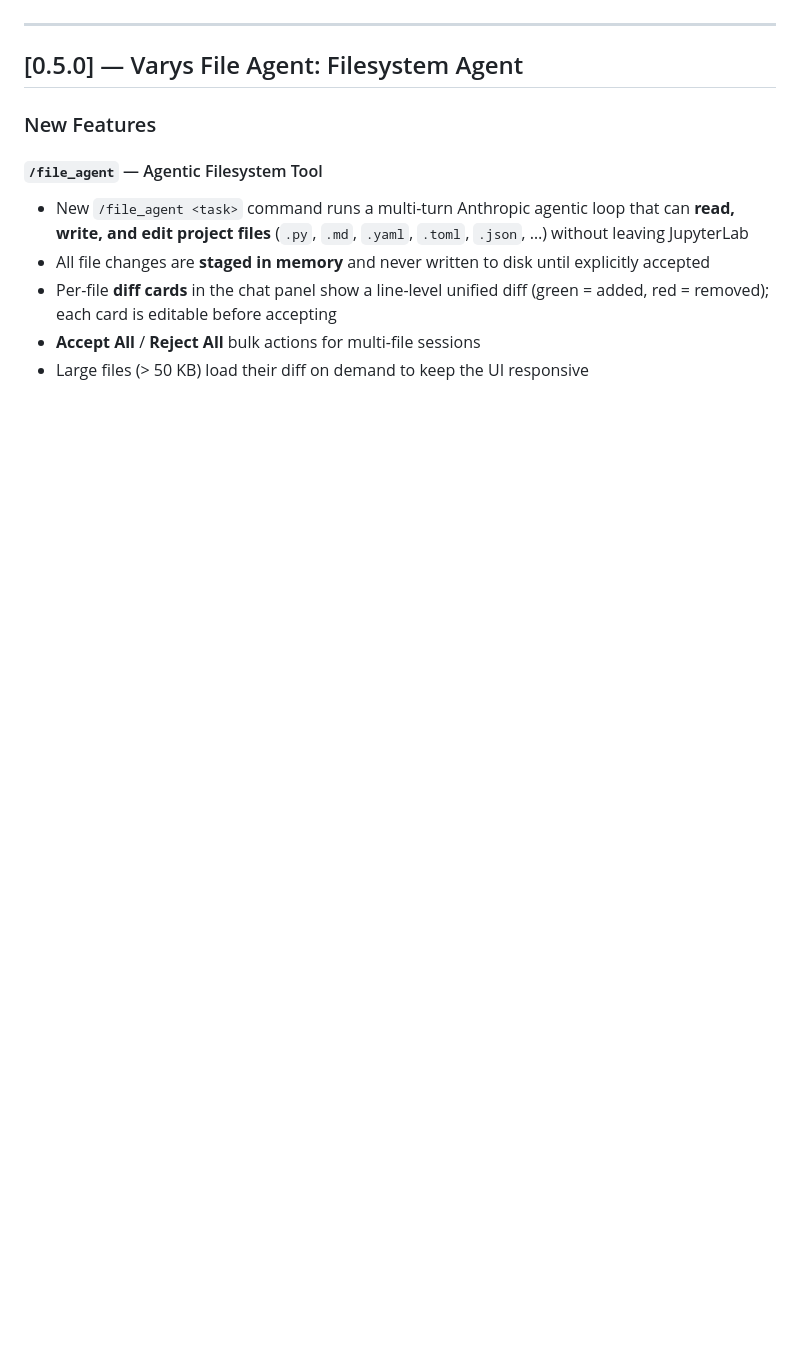
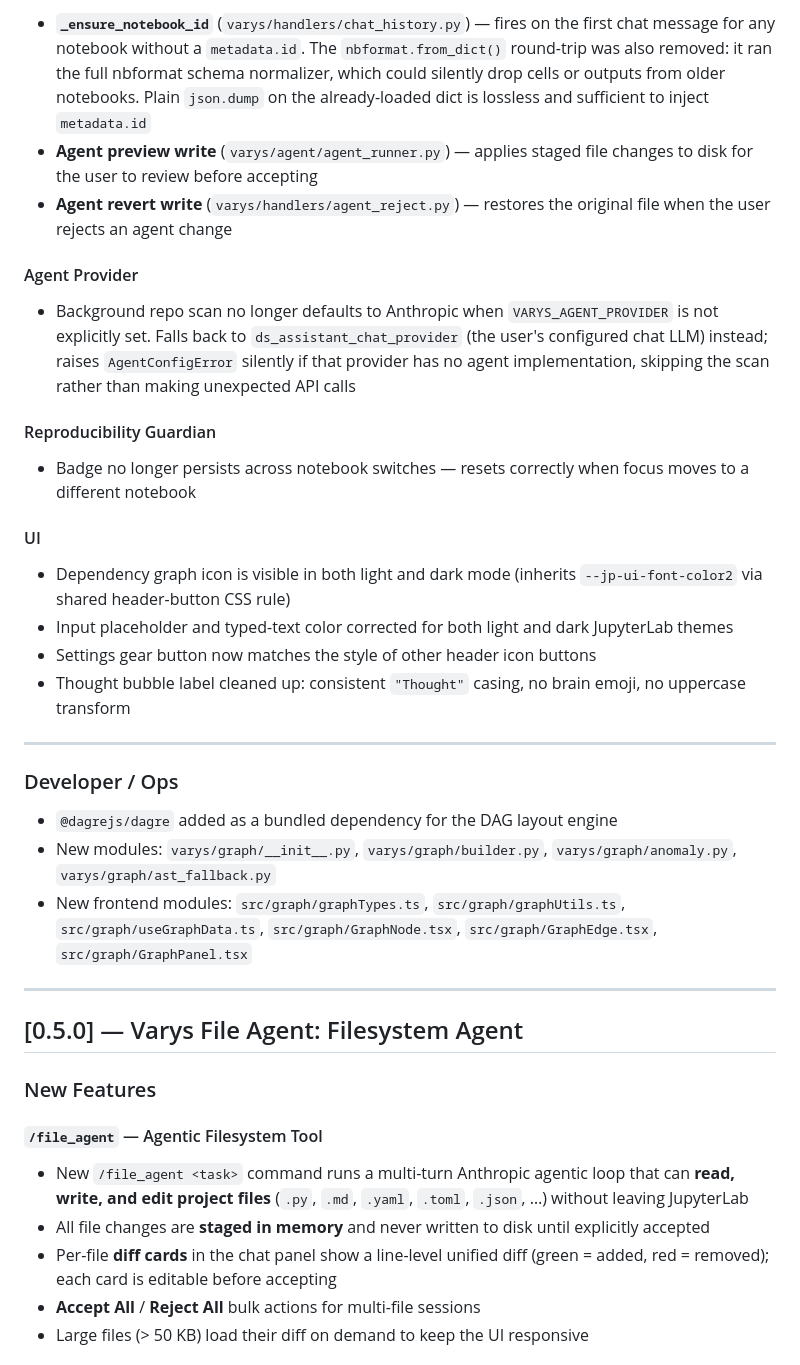
Before and after one commit to brightappsllc/varys-ai, a Markdown page: CHANGELOG.md, the part around one of its changes. Drawn GitHub-style; blank space fills up the shorter version.

Commit message:
docs: add v0.7.0 changelog entry
Made-with: Cursor

```diff
--- a/CHANGELOG.md
+++ b/CHANGELOG.md
@@ -5,3 +42,26 @@ Format follows [Keep a Changelog](https://keepachangelog.com/en/1.1.0/).
+- **`_ensure_notebook_id`** (`varys/handlers/chat_history.py`) — fires on the first chat message for any notebook without a `metadata.id`. The `nbformat.from_dict()` round-trip was also removed: it ran the full nbformat schema normalizer, which could silently drop cells or outputs from older notebooks. Plain `json.dump` on the already-loaded dict is lossless and sufficient to inject `metadata.id`
+- **Agent preview write** (`varys/agent/agent_runner.py`) — applies staged file changes to disk for the user to review before accepting
+- **Agent revert write** (`varys/handlers/agent_reject.py`) — restores the original file when the user rejects an agent change
+
+#### Agent Provider
+- Background repo scan no longer defaults to Anthropic when `VARYS_AGENT_PROVIDER` is not explicitly set. Falls back to `ds_assistant_chat_provider` (the user's configured chat LLM) instead; raises `AgentConfigError` silently if that provider has no agent implementation, skipping the scan rather than making unexpected API calls
+
+#### Reproducibility Guardian
+- Badge no longer persists across notebook switches — resets correctly when focus moves to a different notebook
+
+#### UI
+- Dependency graph icon is visible in both light and dark mode (inherits `--jp-ui-font-color2` via shared header-button CSS rule)
+- Input placeholder and typed-text color corrected for both light and dark JupyterLab themes
+- Settings gear button now matches the style of other header icon buttons
+- Thought bubble label cleaned up: consistent `"Thought"` casing, no brain emoji, no uppercase transform
+
+---
+
+### Developer / Ops
+
+- `@dagrejs/dagre` added as a bundled dependency for the DAG layout engine
+- New modules: `varys/graph/__init__.py`, `varys/graph/builder.py`, `varys/graph/anomaly.py`, `varys/graph/ast_fallback.py`
+- New frontend modules: `src/graph/graphTypes.ts`, `src/graph/graphUtils.ts`, `src/graph/useGraphData.ts`, `src/graph/GraphNode.tsx`, `src/graph/GraphEdge.tsx`, `src/graph/GraphPanel.tsx`
 
 ---
 
```
Also changed, not shown: other parts of CHANGELOG.md (+37 -0 lines).
